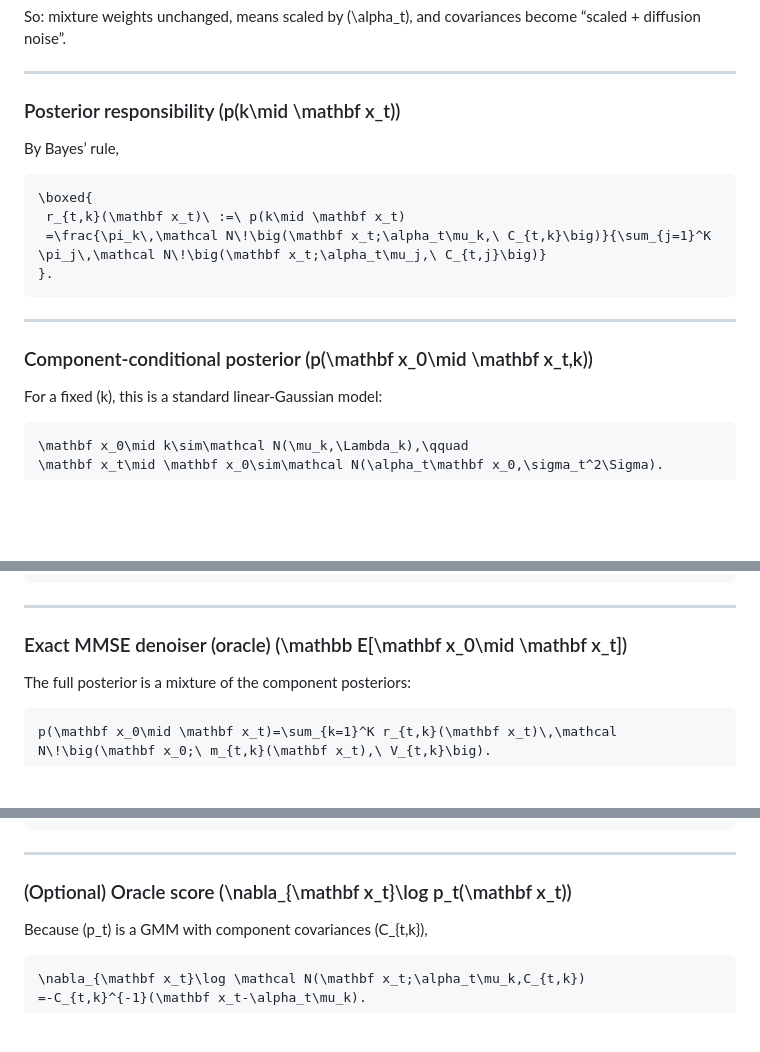
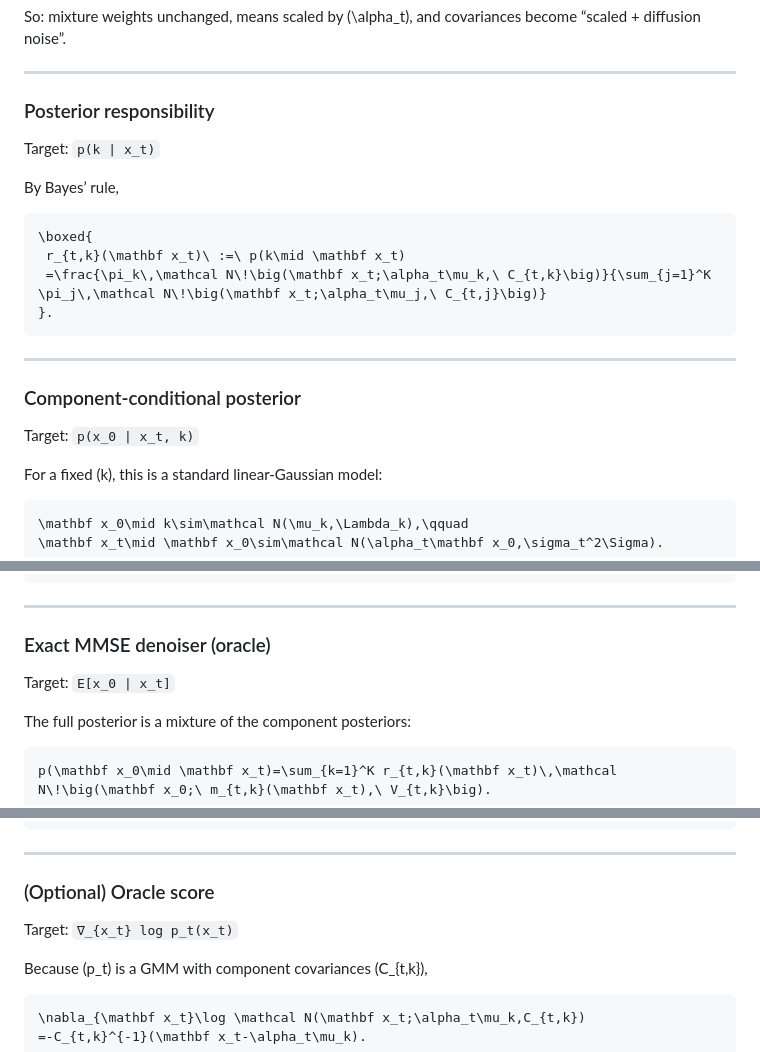
Before and after one commit to wwang2/1st-principle-diffusion, a Markdown page: oracle/oracle_diff.md, 3 parts joined by grey strips. Rendered like a GitHub page; blank space fills up the shorter version.

Commit message:
no eqn. in the title

```diff
--- a/oracle/oracle_diff.md
+++ b/oracle/oracle_diff.md
@@ -44,7 +44,9 @@ So: mixture weights unchanged, means scaled by \(\alpha_t\), and covariances bec
 
 ---
 
-### Posterior responsibility \(p(k\mid \mathbf x_t)\)
+### Posterior responsibility
+
+Target: `p(k | x_t)`
 
 By Bayes’ rule,
 
@@ -57,7 +59,9 @@ By Bayes’ rule,
 
 ---
 
-### Component-conditional posterior \(p(\mathbf x_0\mid \mathbf x_t,k)\)
+### Component-conditional posterior
+
+Target: `p(x_0 | x_t, k)`
 
 For a fixed \(k\), this is a standard linear-Gaussian model:
 
@@ -86,7 +90,9 @@ with
 
 ---
 
-### Exact MMSE denoiser (oracle) \(\mathbb E[\mathbf x_0\mid \mathbf x_t]\)
+### Exact MMSE denoiser (oracle)
+
+Target: `E[x_0 | x_t]`
 
 The full posterior is a mixture of the component posteriors:
 
@@ -115,7 +121,9 @@ Since \(\varepsilon=\mathbf x_t-\alpha_t\mathbf x_0\), the conditional mean nois
 
 ---
 
-### (Optional) Oracle score \(\nabla_{\mathbf x_t}\log p_t(\mathbf x_t)\)
+### (Optional) Oracle score
+
+Target: `∇_{x_t} log p_t(x_t)`
 
 Because \(p_t\) is a GMM with component covariances \(C_{t,k}\),
 
```
